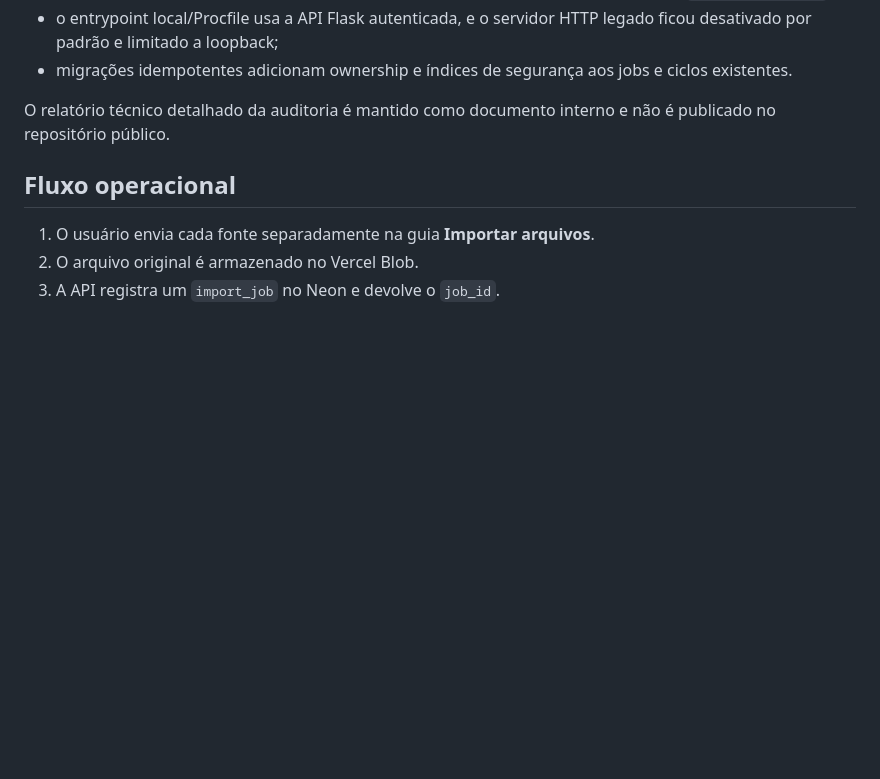
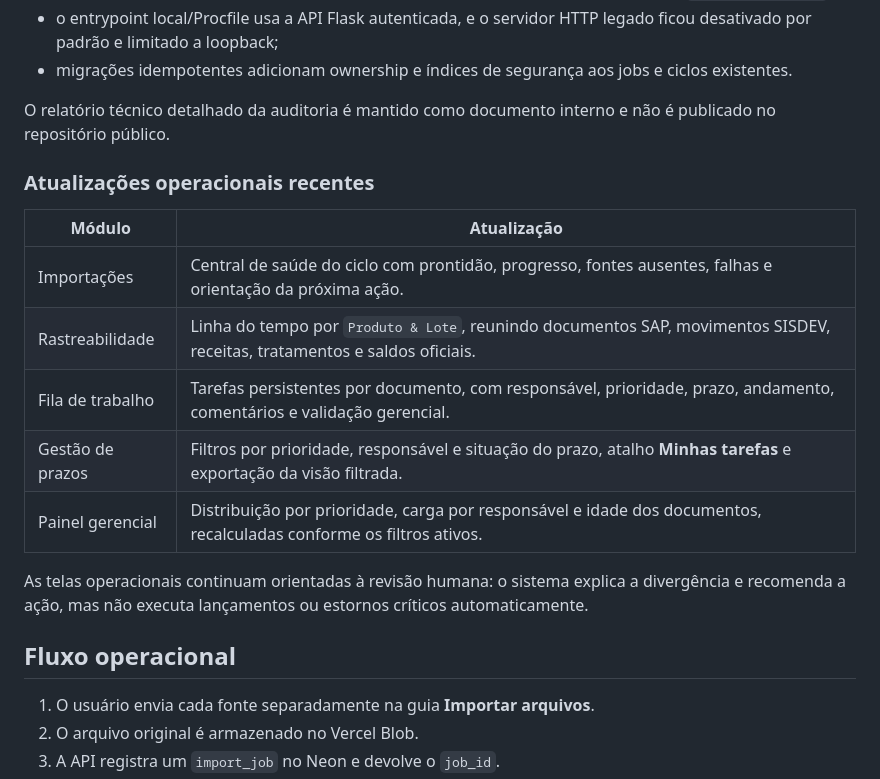
Before and after one commit to FortunatoE/SISDEV-AUDITOR, a Markdown page: README.md, the part around the change. Drawn GitHub-style; blank space fills up the shorter version.

Commit message:
docs: atualizar funcionalidades recentes

```diff
--- a/README.md
+++ b/README.md
@@ -47,6 +47,18 @@ Validação local desta versão: **63 testes automatizados aprovados**, incluind
 - migrações idempotentes adicionam ownership e índices de segurança aos jobs e ciclos existentes.
 
 O relatório técnico detalhado da auditoria é mantido como documento interno e não é publicado no repositório público.
+
+### Atualizações operacionais recentes
+
+| Módulo | Atualização |
+| --- | --- |
+| Importações | Central de saúde do ciclo com prontidão, progresso, fontes ausentes, falhas e orientação da próxima ação. |
+| Rastreabilidade | Linha do tempo por `Produto & Lote`, reunindo documentos SAP, movimentos SISDEV, receitas, tratamentos e saldos oficiais. |
+| Fila de trabalho | Tarefas persistentes por documento, com responsável, prioridade, prazo, andamento, comentários e validação gerencial. |
+| Gestão de prazos | Filtros por prioridade, responsável e situação do prazo, atalho **Minhas tarefas** e exportação da visão filtrada. |
+| Painel gerencial | Distribuição por prioridade, carga por responsável e idade dos documentos, recalculadas conforme os filtros ativos. |
+
+As telas operacionais continuam orientadas à revisão humana: o sistema explica a divergência e recomenda a ação, mas não executa lançamentos ou estornos críticos automaticamente.
 
 ## Fluxo operacional
 
```
